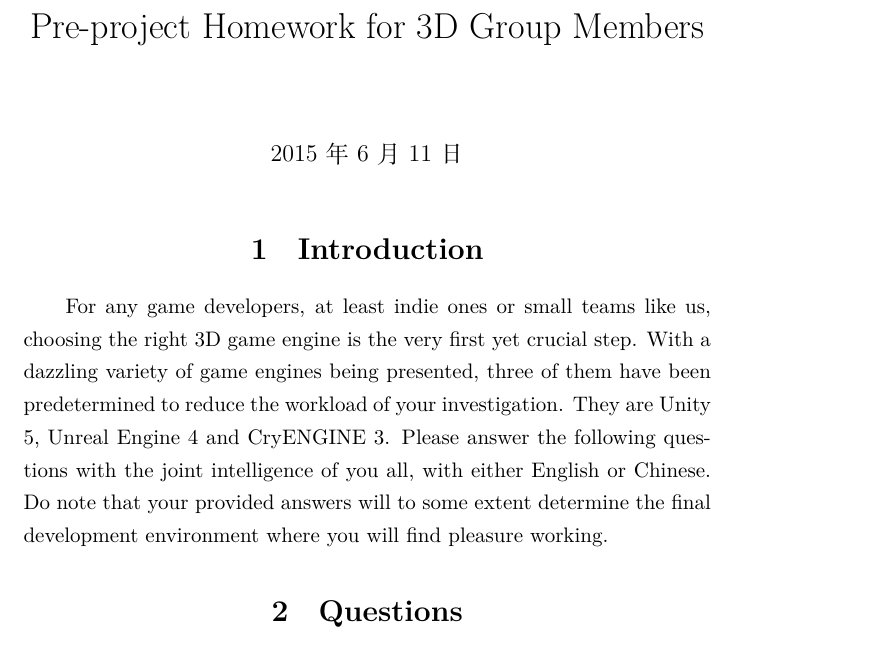
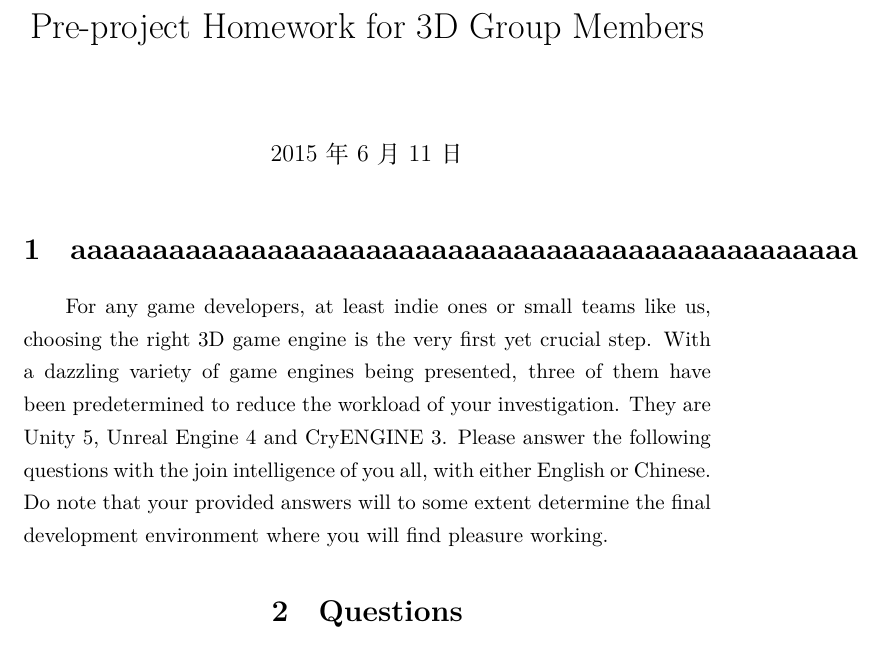
Before and after one commit to caojm14/teamstyle-3d, a LaTeX document (original.tex): part of page 1 of 3, cut so that both start at the same text. Compiled offline with XeLaTeX.

Commit message:
Update original.tex

```diff
--- a/original.tex
+++ b/original.tex
@@ -2,8 +2,8 @@
 \title{Pre-project Homework for 3D Group Members}
 \begin{document}
 	\maketitle
-	\section{Introduction}
-	For any game developers, at least indie ones or small teams like us, choosing the right 3D game engine is the very first yet crucial step. With a dazzling variety of game engines being presented, three of them have been predetermined to reduce the workload of your investigation. They are Unity 5, Unreal Engine 4 and CryENGINE 3. Please answer the following questions with the joint intelligence of you all, with either English or Chinese. Do note that your provided answers will to some extent determine the final development environment where you will find pleasure working.
+	\section{aaaaaaaaaaaaaaaaaaaaaaaaaaaaaaaaaaaaaaaaaaaaaaaa}
+	For any game developers, at least indie ones or small teams like us, choosing the right 3D game engine is the very first yet crucial step. With a dazzling variety of game engines being presented, three of them have been predetermined to reduce the workload of your investigation. They are Unity 5, Unreal Engine 4 and CryENGINE 3. Please answer the following questions with the join intelligence of you all, with either English or Chinese. Do note that your provided answers will to some extent determine the final development environment where you will find pleasure working.
 	\section{Questions}
 	The following questions are mostly concerned with the comparison of the above-mentioned game engines. You may consider using examples, illustrating and referencing when giving answers. Remember to provide links to the sources if possible, as others may need to check them.
 	\begin{enumerate}
```
